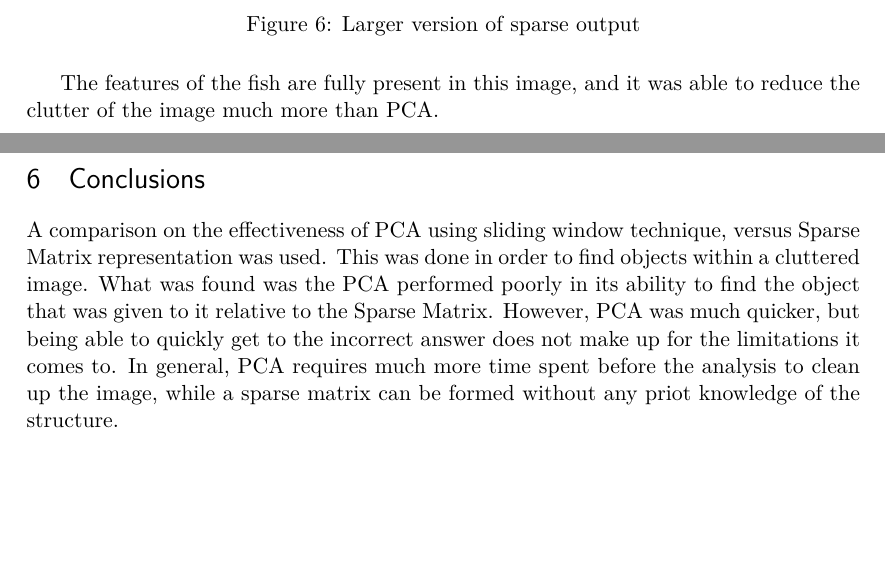
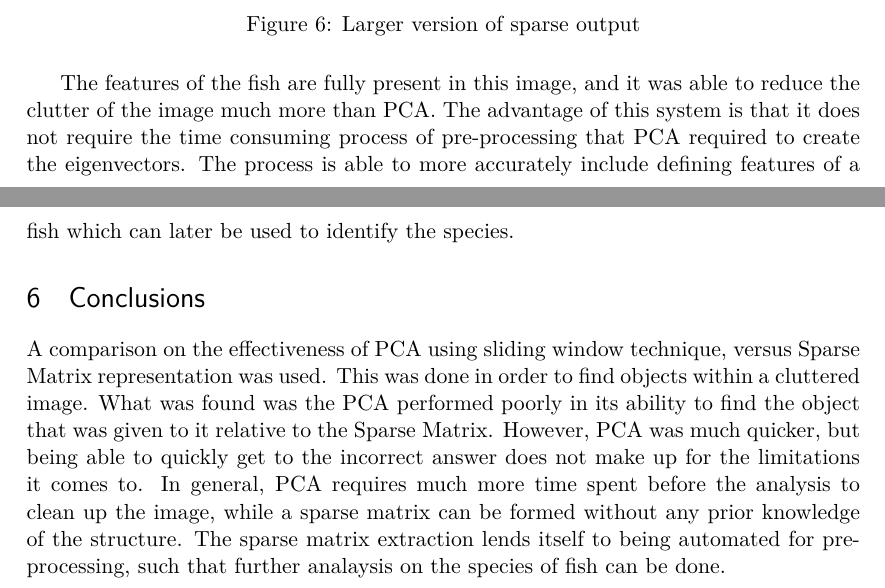
Before and after one commit to talleyp/PCAvsSparse, a LaTeX paper (latex/project.tex): two parts of pages 9 and 10 of 10, joined at a grey line, cut so that both start at the same text, the shorter picture padded with empty space. Compiled offline with pdfLaTeX.

Commit message:
updated pdf

```diff
--- a/latex/project.tex
+++ b/latex/project.tex
@@ -353,14 +353,17 @@ has also been outlined which is much improved from PCA. A close up is shown belo
 \caption{Larger version of sparse output}
 \end{figure}
 The features of the fish are fully present in this image, and it was able to reduce the clutter of the image much
-more than PCA.
+more than PCA. The advantage of this system is that it does not require the time consuming process of pre-processing
+that PCA required to create the eigenvectors. The process is able to more accurately include defining features
+of a fish which can later be used to identify the species.
 
 \section{Conclusions}
 A comparison on the effectiveness of PCA using sliding window technique, versus Sparse Matrix representation was used.
 This was done in order to find objects within a cluttered image. What was found was the PCA performed poorly in its ability to find
 the object that was given to it relative to the Sparse Matrix. However, PCA was much quicker, but being able to quickly get to the
 incorrect answer does not make up for the limitations it comes to. In general, PCA requires much more time spent before the analysis to
-clean up the image, while a sparse matrix can be formed without any priot knowledge of the structure.
+clean up the image, while a sparse matrix can be formed without any prior knowledge of the structure. The sparse matrix extraction
+lends itself to being automated for pre-processing, such that further analaysis on the species of fish can be done.
 
 
 \end{document}
```
Also changed, not shown: latex/project.pdf, latex/project.tex (2 more changed lines), 1 other file.
